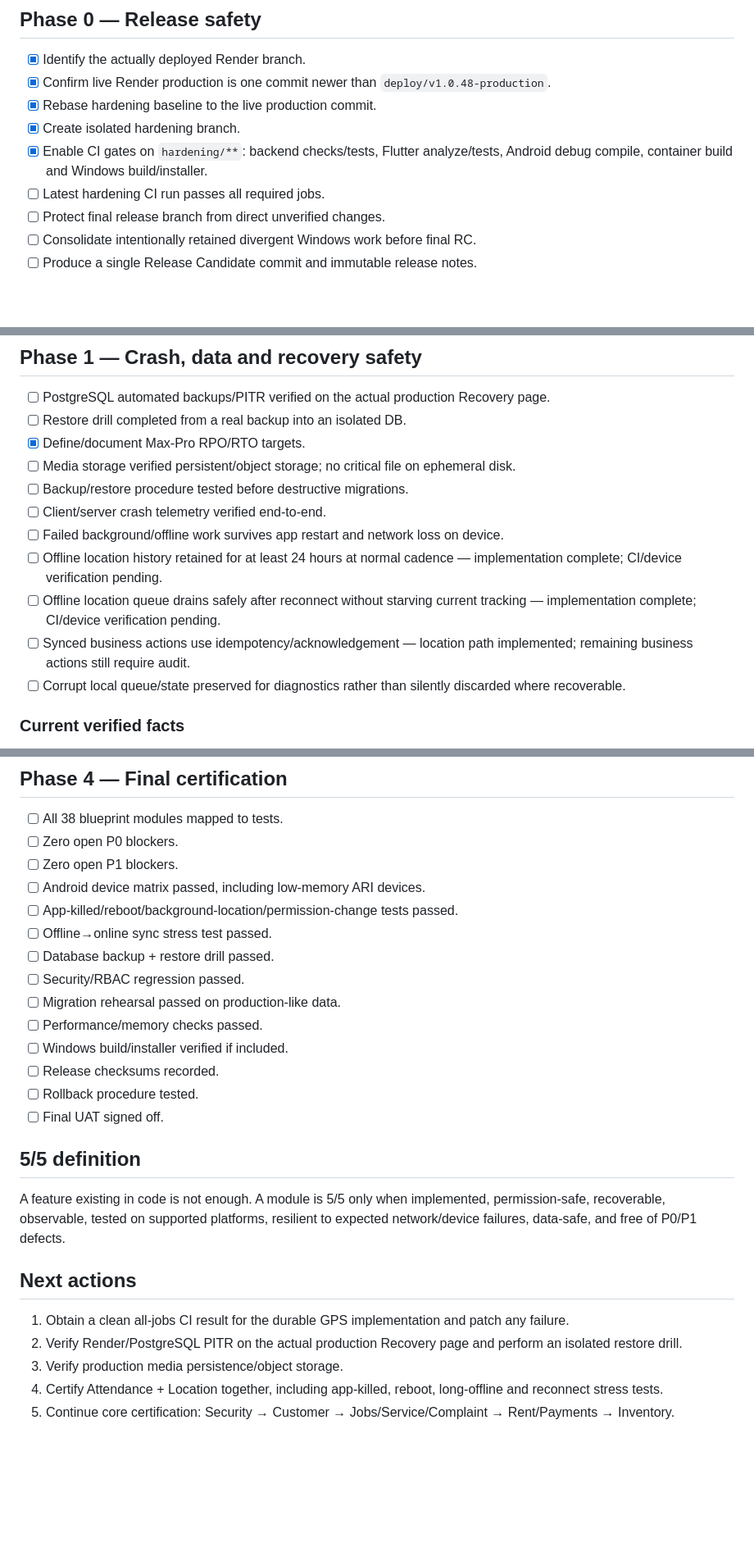
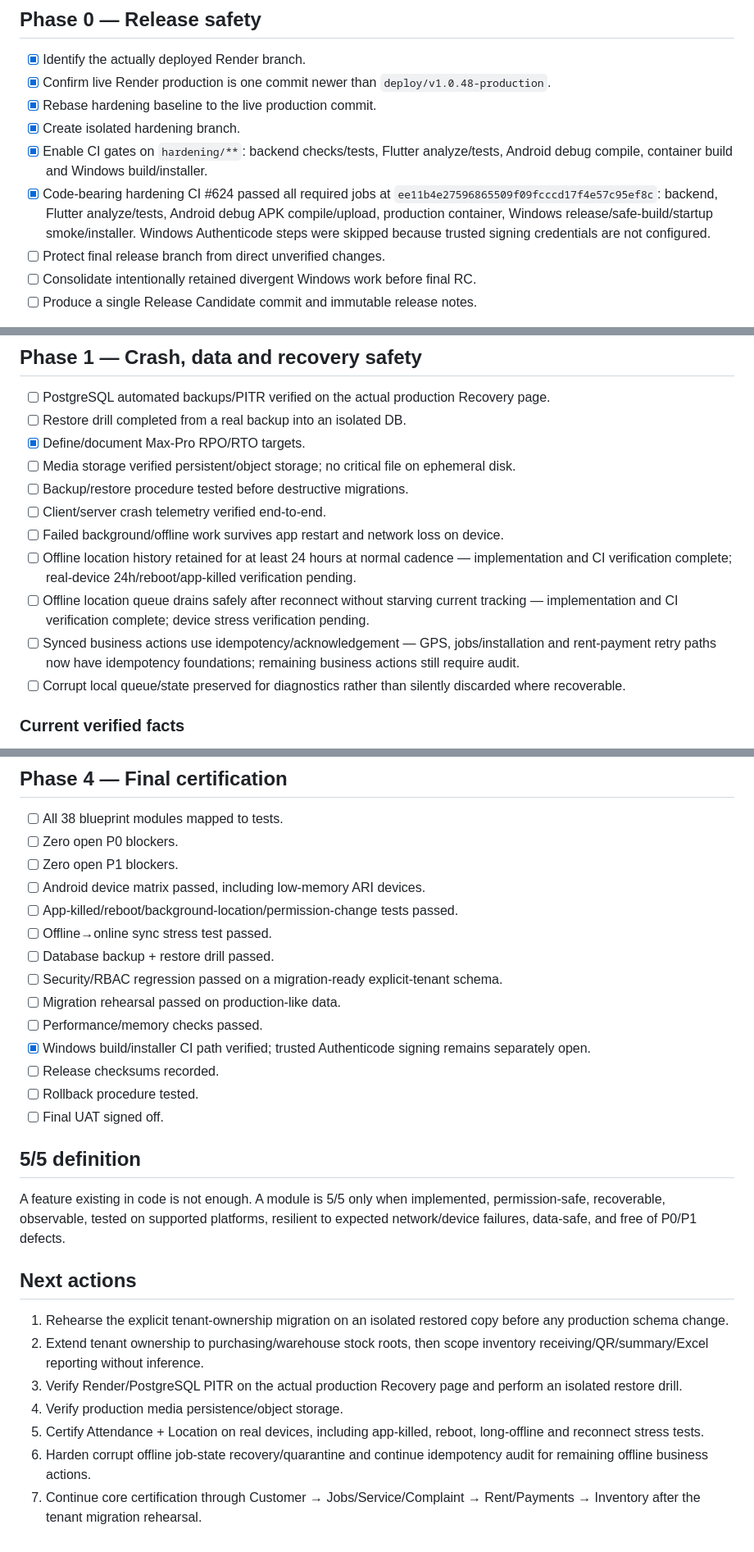
Before and after one commit to akhtarkhan15081983-dotcom/ARI-SMART-RO, a Markdown page: docs/MAX_PRO_5_OF_5_HARDENING_STATUS.md, 3 parts joined by grey strips. Shown at 82% size. Rendered like a GitHub page; blank space fills up the shorter version.

```diff
--- a/docs/MAX_PRO_5_OF_5_HARDENING_STATUS.md
+++ b/docs/MAX_PRO_5_OF_5_HARDENING_STATUS.md
@@ -14,7 +14,7 @@ ARI SMART RO must not be declared 5/5 Max-Pro until every P0/P1 item below is ve
 - [x] Rebase hardening baseline to the live production commit.
 - [x] Create isolated hardening branch.
 - [x] Enable CI gates on `hardening/**`: backend checks/tests, Flutter analyze/tests, Android debug compile, container build and Windows build/installer.
-- [ ] Latest hardening CI run passes all required jobs.
+- [x] Code-bearing hardening CI #624 passed all required jobs at `ee11b4e27596865509f09fcccd17f4e57c95ef8c`: backend, Flutter analyze/tests, Android debug APK compile/upload, production container, Windows release/safe-build/startup smoke/installer. Windows Authenticode steps were skipped because trusted signing credentials are not configured.
 - [ ] Protect final release branch from direct unverified changes.
 - [ ] Consolidate intentionally retained divergent Windows work before final RC.
 - [ ] Produce a single Release Candidate commit and immutable release notes.
@@ -27,9 +27,9 @@ ARI SMART RO must not be declared 5/5 Max-Pro until every P0/P1 item below is ve
 - [ ] Backup/restore procedure tested before destructive migrations.
 - [ ] Client/server crash telemetry verified end-to-end.
 - [ ] Failed background/offline work survives app restart and network loss on device.
-- [ ] Offline location history retained for at least 24 hours at normal cadence — implementation complete; CI/device verification pending.
-- [ ] Offline location queue drains safely after reconnect without starving current tracking — implementation complete; CI/device verification pending.
-- [ ] Synced business actions use idempotency/acknowledgement — location path implemented; remaining business actions still require audit.
+- [ ] Offline location history retained for at least 24 hours at normal cadence — implementation and CI verification complete; real-device 24h/reboot/app-killed verification pending.
+- [ ] Offline location queue drains safely after reconnect without starving current tracking — implementation and CI verification complete; device stress verification pending.
+- [ ] Synced business actions use idempotency/acknowledgement — GPS, jobs/installation and rent-payment retry paths now have idempotency foundations; remaining business actions still require audit.
 - [ ] Corrupt local queue/state preserved for diagnostics rather than silently discarded where recoverable.
 
 ### Current verified facts
@@ -83,10 +104,10 @@ ARI SMART RO must not be declared 5/5 Max-Pro until every P0/P1 item below is ve
 - [ ] App-killed/reboot/background-location/permission-change tests passed.
 - [ ] Offline→online sync stress test passed.
 - [ ] Database backup + restore drill passed.
-- [ ] Security/RBAC regression passed.
+- [ ] Security/RBAC regression passed on a migration-ready explicit-tenant schema.
 - [ ] Migration rehearsal passed on production-like data.
 - [ ] Performance/memory checks passed.
-- [ ] Windows build/installer verified if included.
+- [x] Windows build/installer CI path verified; trusted Authenticode signing remains separately open.
 - [ ] Release checksums recorded.
 - [ ] Rollback procedure tested.
 - [ ] Final UAT signed off.
@@ -95,8 +116,10 @@ ARI SMART RO must not be declared 5/5 Max-Pro until every P0/P1 item below is ve
 A feature existing in code is not enough. A module is 5/5 only when implemented, permission-safe, recoverable, observable, tested on supported platforms, resilient to expected network/device failures, data-safe, and free of P0/P1 defects.
 
 ## Next actions
-1. Obtain a clean all-jobs CI result for the durable GPS implementation and patch any failure.
-2. Verify Render/PostgreSQL PITR on the actual production Recovery page and perform an isolated restore drill.
-3. Verify production media persistence/object storage.
-4. Certify Attendance + Location together, including app-killed, reboot, long-offline and reconnect stress tests.
-5. Continue core certification: Security → Customer → Jobs/Service/Complaint → Rent/Payments → Inventory.
+1. Rehearse the explicit tenant-ownership migration on an isolated restored copy before any production schema change.
+2. Extend tenant ownership to purchasing/warehouse stock roots, then scope inventory receiving/QR/summary/Excel reporting without inference.
+3. Verify Render/PostgreSQL PITR on the actual production Recovery page and perform an isolated restore drill.
+4. Verify production media persistence/object storage.
+5. Certify Attendance + Location on real devices, including app-killed, reboot, long-offline and reconnect stress tests.
+6. Harden corrupt offline job-state recovery/quarantine and continue idempotency audit for remaining offline business actions.
+7. Continue core certification through Customer → Jobs/Service/Complaint → Rent/Payments → Inventory after the tenant migration rehearsal.
```
Also changed, not shown: other parts of docs/MAX_PRO_5_OF_5_HARDENING_STATUS.md (+30 -9 lines).
